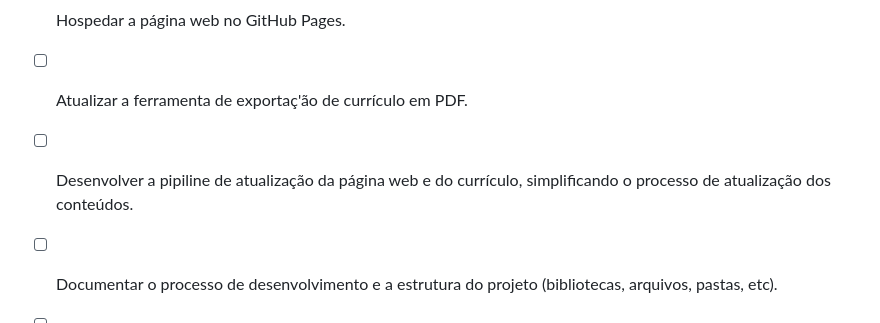
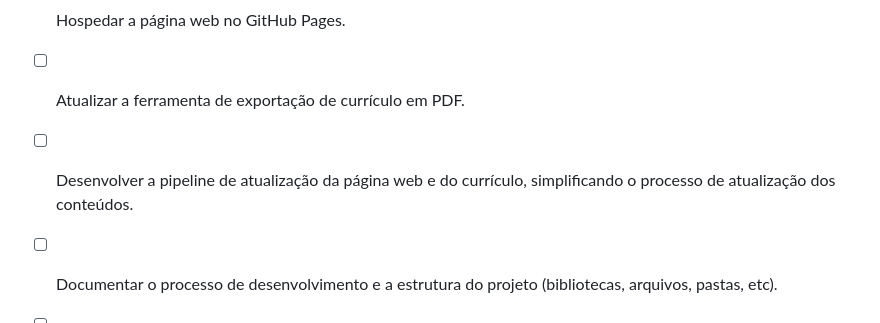
Before and after one commit to AlmirFonseca/AutomatedCV, a Markdown page: README.md, the part around the change. GitHub-like rendering.

Commit message:
Update REAME

```diff
--- a/README.md
+++ b/README.md
@@ -77,9 +77,9 @@ ToDo List:
 
 - [ ] Hospedar a página web no GitHub Pages.
 
-- [ ] Atualizar a ferramenta de exportaç'ão de currículo em PDF.
+- [ ] Atualizar a ferramenta de exportação de currículo em PDF.
 
-- [ ] Desenvolver a pipiline de atualização da página web e do currículo, simplificando o processo de atualização dos conteúdos.
+- [ ] Desenvolver a pipeline de atualização da página web e do currículo, simplificando o processo de atualização dos conteúdos.
 
 - [ ] Documentar o processo de desenvolvimento e a estrutura do projeto (bibliotecas, arquivos, pastas, etc).
 
```
